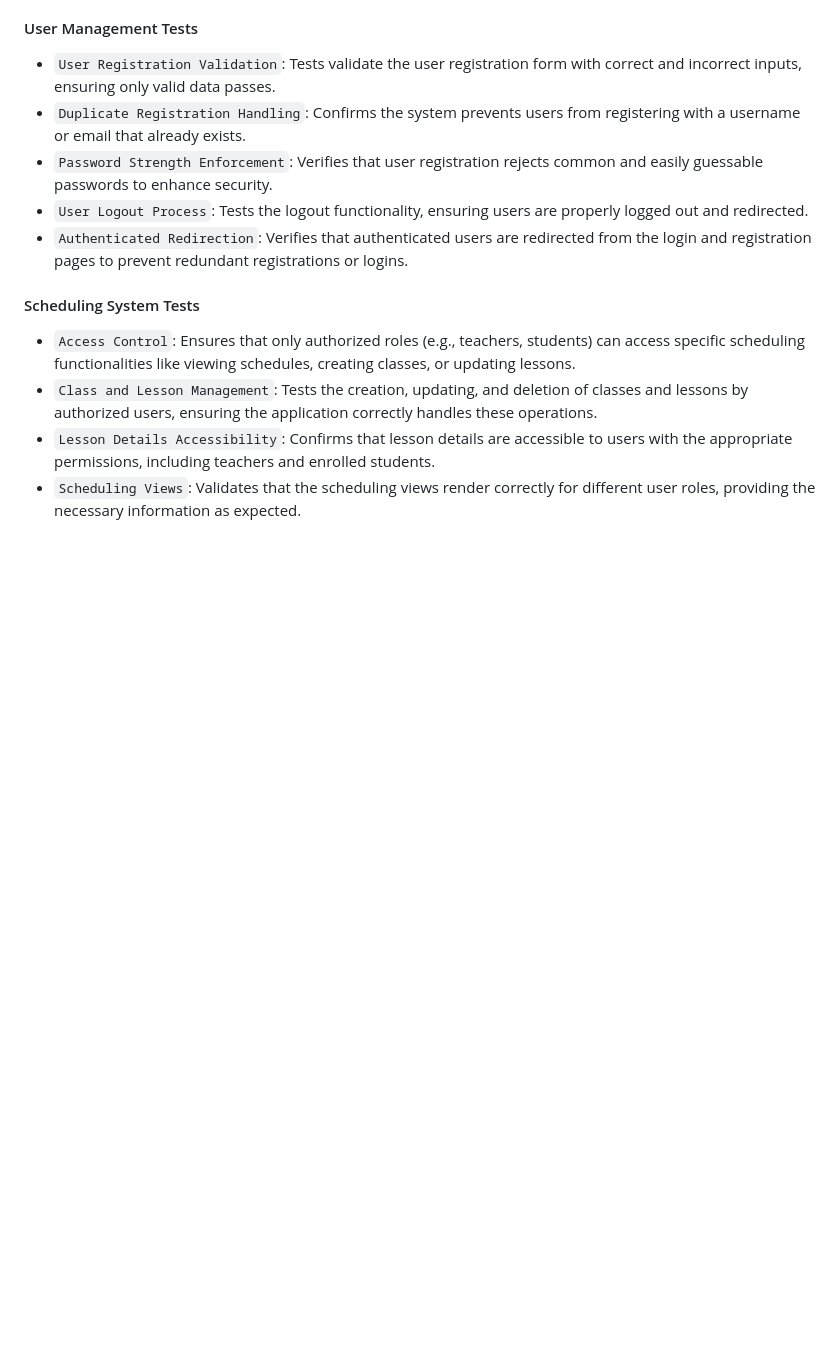
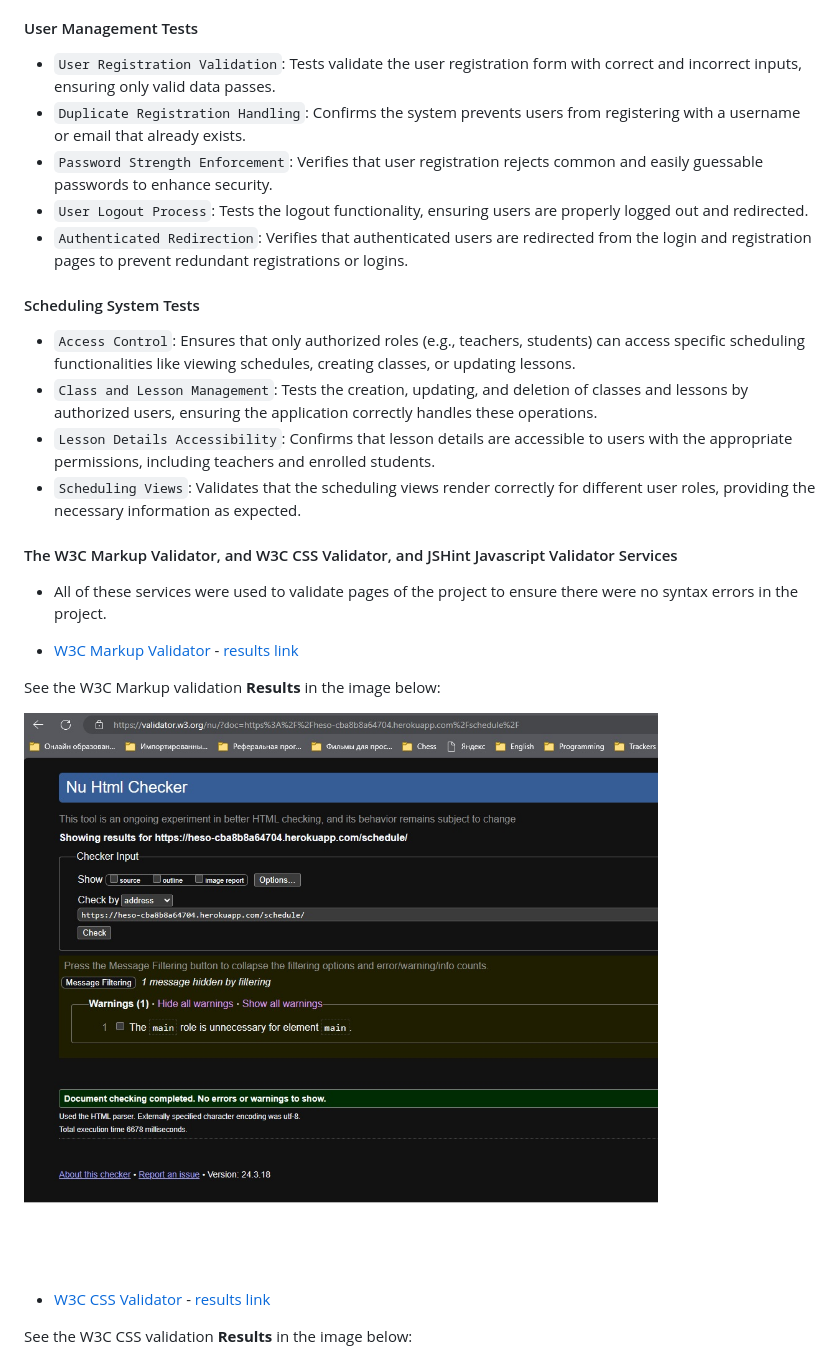
Before and after one commit to vladar21/heso, a Markdown page: README.md, the part around the change printed below. GitHub-like rendering; pictures changed too: assets/images/w3c_markup_validator_result.jpg (added); blank space fills up the shorter version.

Commit message:
docs: add js, html and css validation to readme

```diff
--- a/README.md
+++ b/README.md
@@ -341,3 +341,17 @@ Configure the connection to the PostgreSQL database in the `settings.py` file of
 - `Lesson Details Accessibility`: Confirms that lesson details are accessible to users with the appropriate permissions, including teachers and enrolled students.
 - `Scheduling Views`: Validates that the scheduling views render correctly for different user roles, providing the necessary information as expected.
 
+#### The W3C Markup Validator, and W3C CSS Validator, and JSHint Javascript Validator Services
+
+- All of these services were used to validate pages of the project to ensure there were no syntax errors in the project.
+
+-   [W3C Markup Validator](https://validator.w3.org/nu/) - [results link](https://validator.w3.org/nu/?doc=https%3A%2F%2Fheso-cba8b8a64704.herokuapp.com%2Fschedule%2F)
+
+See the W3C Markup validation **Results** in the image below:
+
+![W3C Markup validation results:](/assets/images/w3c_markup_validator_result.jpg)
+
+-   [W3C CSS Validator](https://jigsaw.w3.org/css-validator/#validate_by_input) - [results link](https://jigsaw.w3.org/css-validator/validator?uri=https%3A%2F%2Fheso-cba8b8a64704.herokuapp.com%2Fschedule%2F&profile=css3svg&usermedium=all&warning=1&vextwarning=&lang=en)
+
+See the W3C CSS validation **Results** in the image below:
+
```
Also changed, not shown: other parts of README.md (+22 -0 lines), assets/images/JSHint_validation_result.jpg (added), assets/images/w3c_css_validation_result.jpg (added).
